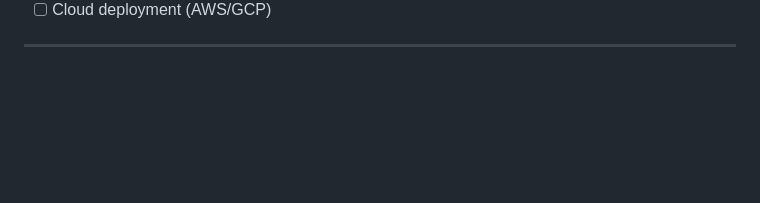
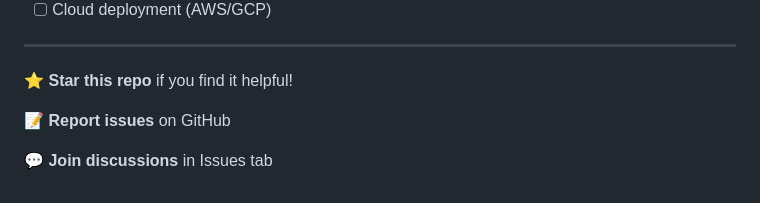
Before and after one commit to Mark007-R/Smart_Restaurant_System, a Markdown page: Readme.md, the part around the change. Drawn GitHub-style; blank space fills up the shorter version.

```diff
--- a/Readme.md
+++ b/Readme.md
@@ -513,3 +513,9 @@ This project is licensed under the MIT License - see the [LICENSE](LICENSE) file
 - [ ] Cloud deployment (AWS/GCP)
 
 ---
+
+⭐ **Star this repo** if you find it helpful!
+
+📝 **Report issues** on GitHub
+
+💬 **Join discussions** in Issues tab
```
